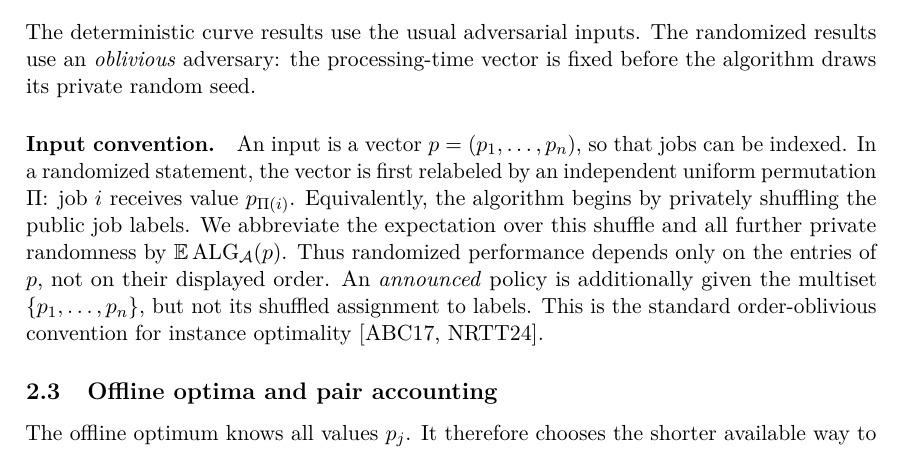
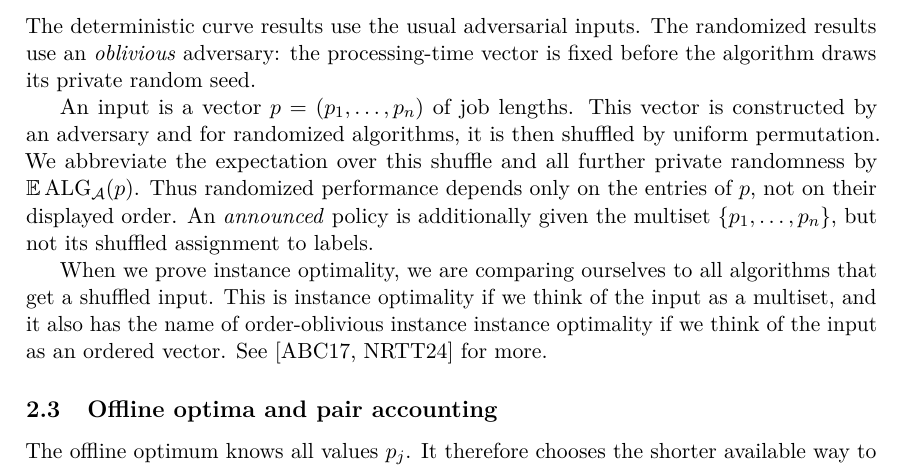
Before and after one commit to vaclavrozhon/obligatory-testing, a LaTeX paper (Exact-Deterministic-Ratios-Uniform-Testing-arXiv-source/paper.tex, which reads Exact-Deterministic-Ratios-Uniform-Testing-arXiv-source/models_and_preliminaries.tex): part of page 13 of 99, cut so that both start at the same text. Compiled offline with pdfLaTeX.

Commit message:
Updates from Overleaf

```diff
--- a/Exact-Deterministic-Ratios-Uniform-Testing-arXiv-source/models_and_preliminaries.tex
+++ b/Exact-Deterministic-Ratios-Uniform-Testing-arXiv-source/models_and_preliminaries.tex
@@ -75,19 +75,14 @@ The deterministic curve results use the usual adversarial inputs.  The
 randomized results use an \emph{oblivious} adversary: the processing-time
 vector is fixed before the algorithm draws its private random seed.
 
-\paragraph{Input convention.}
-\label{par:input-convention}
-An input is a vector $p=(p_1,\ldots,p_n)$, so that jobs can be indexed.  In a
-randomized statement, the vector is first relabeled by an independent
-uniform permutation $\Pi$: job $i$ receives value $p_{\Pi(i)}$.  Equivalently,
-the algorithm begins by privately shuffling the public job labels.  We
+An input is a vector $p=(p_1,\ldots,p_n)$ of job lengths. This vector is constructed by an adversary and for randomized algorithms, it is then shuffled by uniform permutation. We
 abbreviate the expectation over this shuffle and all further private
 randomness by $\EE\ALG_{\mathcal A}(p)$.  Thus randomized performance depends
 only on the entries of $p$, not on their displayed order.  An
 \emph{announced} policy is additionally given the multiset
-$\{p_1,\ldots,p_n\}$, but not its shuffled assignment to labels.  This is the
-standard order-oblivious convention for instance
-optimality~\cite{AfshaniBarbayChan2017,NarayananRozhonTetekThorup2024}.
+$\{p_1,\ldots,p_n\}$, but not its shuffled assignment to labels.
+
+When we prove instance optimality, we are comparing ourselves to all algorithms that get a shuffled input. This is instance optimality if we think of the input as a multiset, and it also has the name of order-oblivious instance instance optimality if we think of the input as an ordered vector. See \cite{AfshaniBarbayChan2017,NarayananRozhonTetekThorup2024} for more.
 
 \subsection{Offline optima and pair accounting}
 
```
